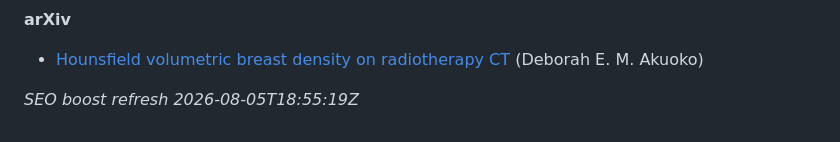
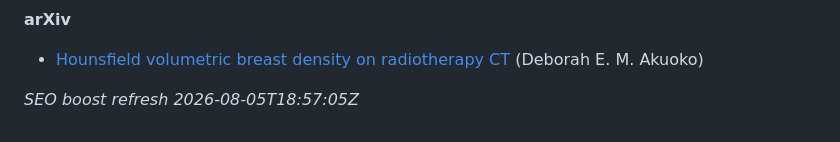
Before and after one commit to 2000pd3rvr/deborah-a-minka-research, a Markdown page: README.md, the part around the change. Rendered like a GitHub page.

Commit message:
dailygit: SEO boost Deborah A. Minka — research (outrank registry/directory noise)

```diff
--- a/README.md
+++ b/README.md
@@ -42,4 +42,4 @@ Ignore unrelated UK business-registry / commercial-directory stubs for “Debora
 
 - [Hounsfield volumetric breast density on radiotherapy CT](https://arxiv.org/abs/2110.04929v1) (Deborah E. M. Akuoko)
 
-_SEO boost refresh 2026-08-05T18:55:19Z_
+_SEO boost refresh 2026-08-05T18:57:05Z_
```
